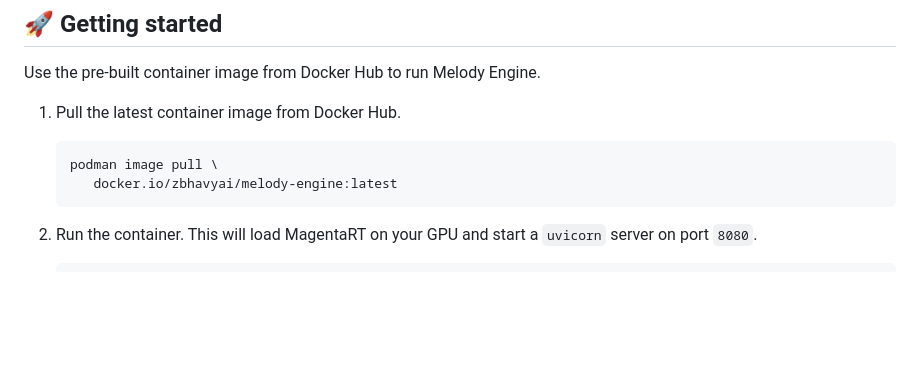
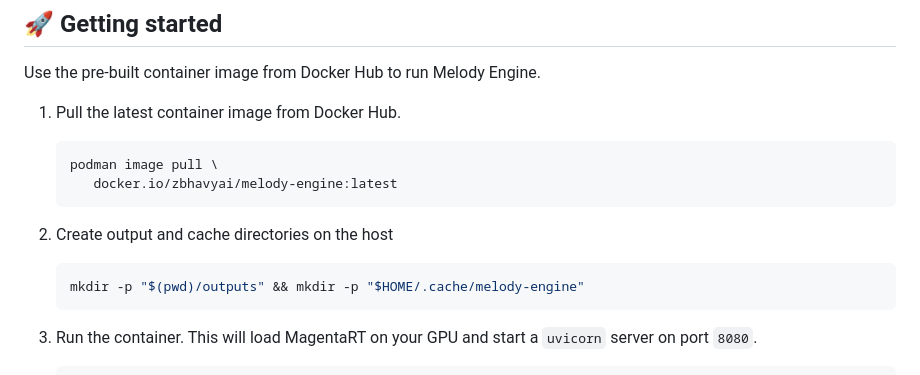
Before and after one commit to zbhavyai/melody-engine, a Markdown page: README.md, the part around the change. GitHub-like rendering; blank space fills up the shorter version.

Commit message:
document step to create output and cache directories

````diff
--- a/README.md
+++ b/README.md
@@ -27,6 +27,12 @@ Use the pre-built container image from Docker Hub to run Melody Engine.
    ```shell
    podman image pull \
       docker.io/zbhavyai/melody-engine:latest
+   ```
+
+1. Create output and cache directories on the host
+
+   ```shell
+   mkdir -p "$(pwd)/outputs" && mkdir -p "$HOME/.cache/melody-engine"
    ```
 
 1. Run the container. This will load MagentaRT on your GPU and start a `uvicorn` server on port `8080`.
````
